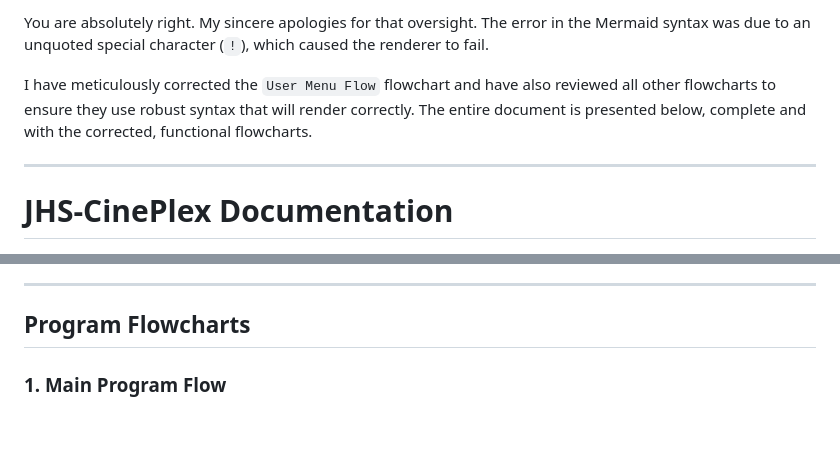
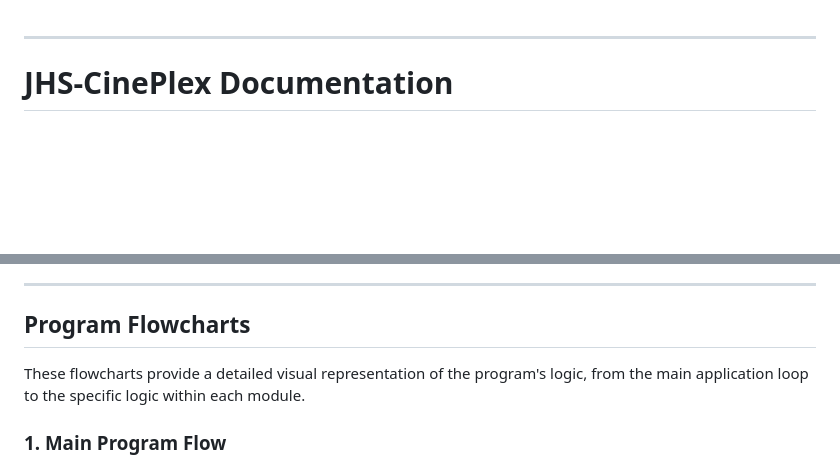
Before and after one commit to QUENJiX/test.github.io, a Markdown page: README.md, 2 parts joined by grey strips. Drawn GitHub-style; blank space fills up the shorter version.

````diff
--- a/README.md
+++ b/README.md
@@ -1,7 +1,3 @@
-You are absolutely right. My sincere apologies for that oversight. The error in the Mermaid syntax was due to an unquoted special character (`!`), which caused the renderer to fail.
-
-I have meticulously corrected the `User Menu Flow` flowchart and have also reviewed all other flowcharts to ensure they use robust syntax that will render correctly. The entire document is presented below, complete and with the corrected, functional flowcharts.
-
 ---
 
 # JHS-CinePlex Documentation
@@ -237,6 +233,8 @@ The system maintains parallel arrays where the index `i` correlates related data
 
 ## Program Flowcharts
 
+These flowcharts provide a detailed visual representation of the program's logic, from the main application loop to the specific logic within each module.
+
 ### 1. Main Program Flow
 This chart illustrates the high-level structure of the application, including initialization, the main menu loop, and the shutdown procedure.
 ```mermaid
````
Also changed, not shown: other parts of README.md (+44 -44 lines).
